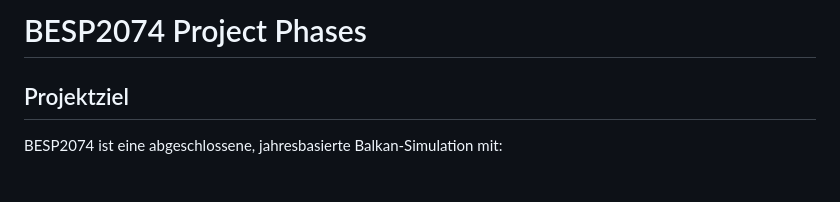
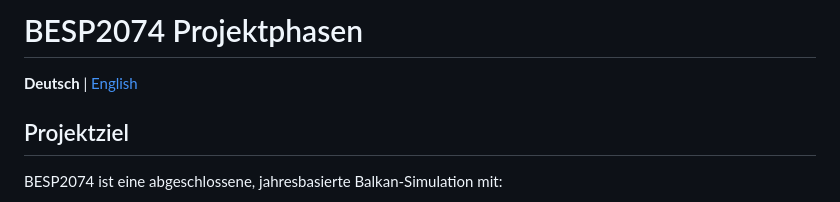
Before and after one commit to AleksZyro/BESP2074, a Markdown page: PROJECT_PHASES.md, the part around the change. GitHub-like rendering.

Commit message:
Add bilingual navigation to German project phases

```diff
--- a/PROJECT_PHASES.md
+++ b/PROJECT_PHASES.md
@@ -1,4 +1,6 @@
-# BESP2074 Project Phases
+# BESP2074 Projektphasen
+
+**Deutsch** | [English](./PROJECT_PHASES_EN.md)
 
 ## Projektziel
 
```
